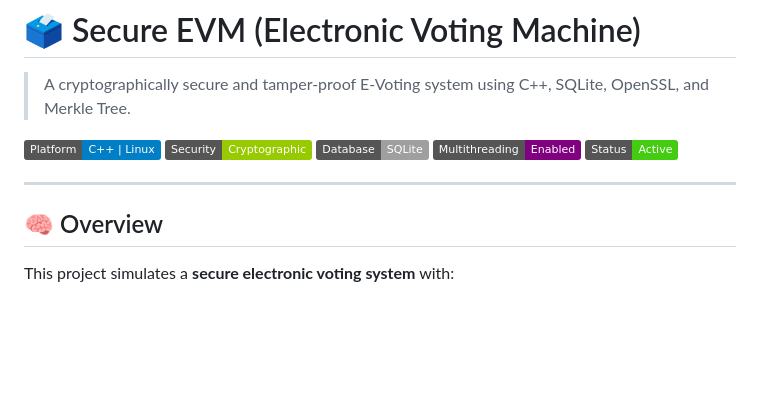
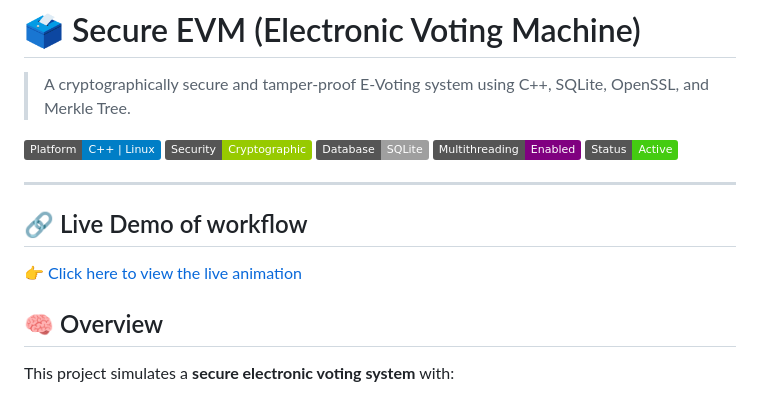
Before and after one commit to EVM-cryptography/cg-evm, a Markdown page: Documentation.md, the part around the change printed below. Drawn GitHub-style; badges without logos; blank space fills up the shorter version.

Commit message:
Readme.md
Added workflow demo

```diff
--- a/Documentation.md
+++ b/Documentation.md
@@ -10,6 +10,9 @@
 ![Status](https://img.shields.io/badge/Status-Active-brightgreen)
 
 ---
+## 🔗 Live Demo of workflow
+
+👉 [Click here to view the live animation](https://evm-cryptography.github.io/cg-evm/)
 
 ## 🧠 Overview
 
```
Also changed, not shown: other parts of Documentation.md (+1 -0 lines).
